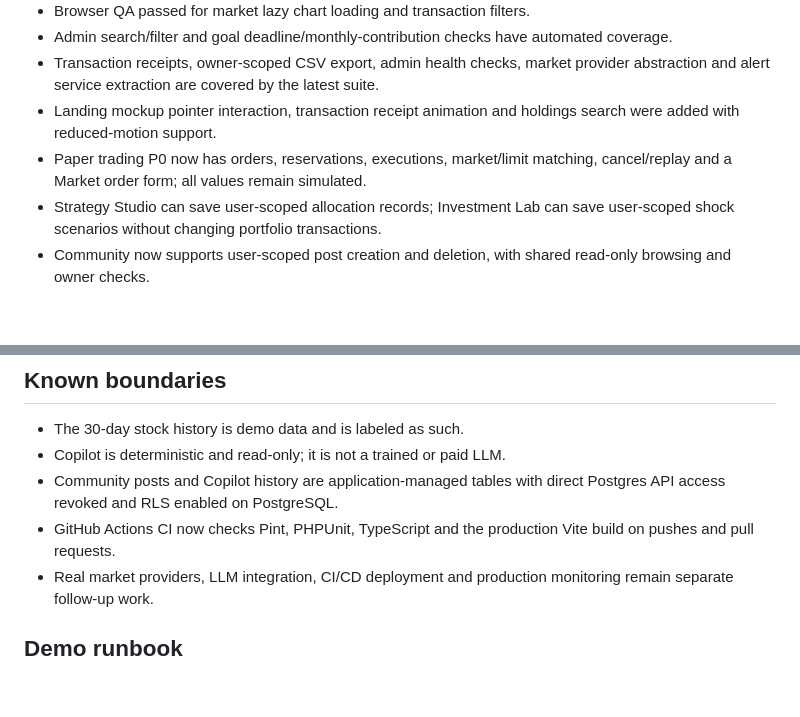
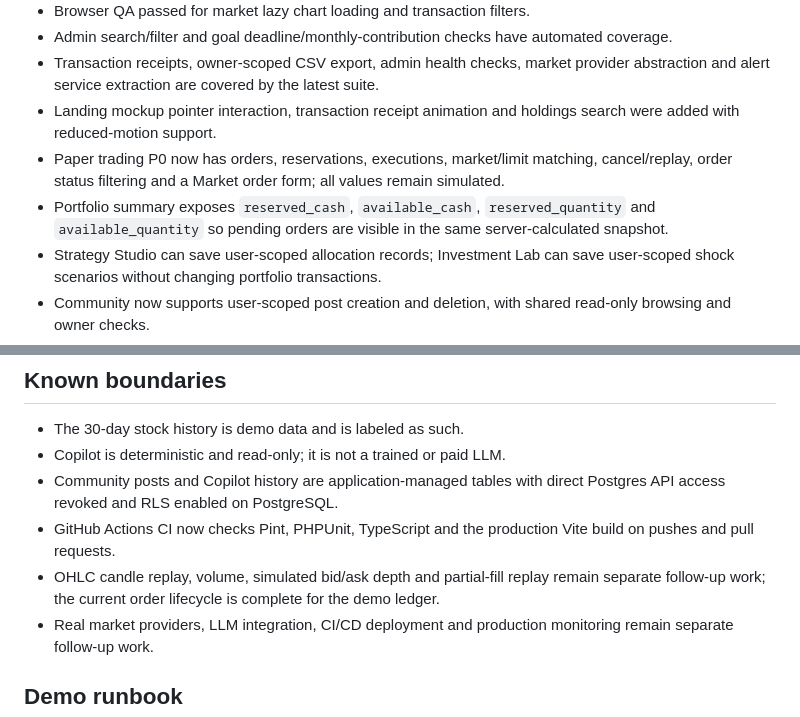
Before and after one commit to tnguyenmessi/mofi-platform, a Markdown page: DELIVERY.md, 2 parts joined by grey strips. Rendered like a GitHub page; blank space fills up the shorter version.

Commit message:
docs: update paper trading completion status

```diff
--- a/DELIVERY.md
+++ b/DELIVERY.md
@@ -27,7 +27,8 @@
 - Admin search/filter and goal deadline/monthly-contribution checks have automated coverage.
 - Transaction receipts, owner-scoped CSV export, admin health checks, market provider abstraction and alert service extraction are covered by the latest suite.
 - Landing mockup pointer interaction, transaction receipt animation and holdings search were added with reduced-motion support.
-- Paper trading P0 now has orders, reservations, executions, market/limit matching, cancel/replay and a Market order form; all values remain simulated.
+- Paper trading P0 now has orders, reservations, executions, market/limit matching, cancel/replay, order status filtering and a Market order form; all values remain simulated.
+- Portfolio summary exposes `reserved_cash`, `available_cash`, `reserved_quantity` and `available_quantity` so pending orders are visible in the same server-calculated snapshot.
 - Strategy Studio can save user-scoped allocation records; Investment Lab can save user-scoped shock scenarios without changing portfolio transactions.
 - Community now supports user-scoped post creation and deletion, with shared read-only browsing and owner checks.
 - MOFI Copilot now saves rule-based question history per user; answers remain deterministic and carry the simulation disclaimer.
@@ -41,6 +42,7 @@
 - Copilot is deterministic and read-only; it is not a trained or paid LLM.
 - Community posts and Copilot history are application-managed tables with direct Postgres API access revoked and RLS enabled on PostgreSQL.
 - GitHub Actions CI now checks Pint, PHPUnit, TypeScript and the production Vite build on pushes and pull requests.
+- OHLC candle replay, volume, simulated bid/ask depth and partial-fill replay remain separate follow-up work; the current order lifecycle is complete for the demo ledger.
 - Real market providers, LLM integration, CI/CD deployment and production monitoring remain separate follow-up work.
 
 ## Demo runbook
```
Also changed, not shown: docs/demo/NEXT_ROADMAP.md (+1 -1 lines).
